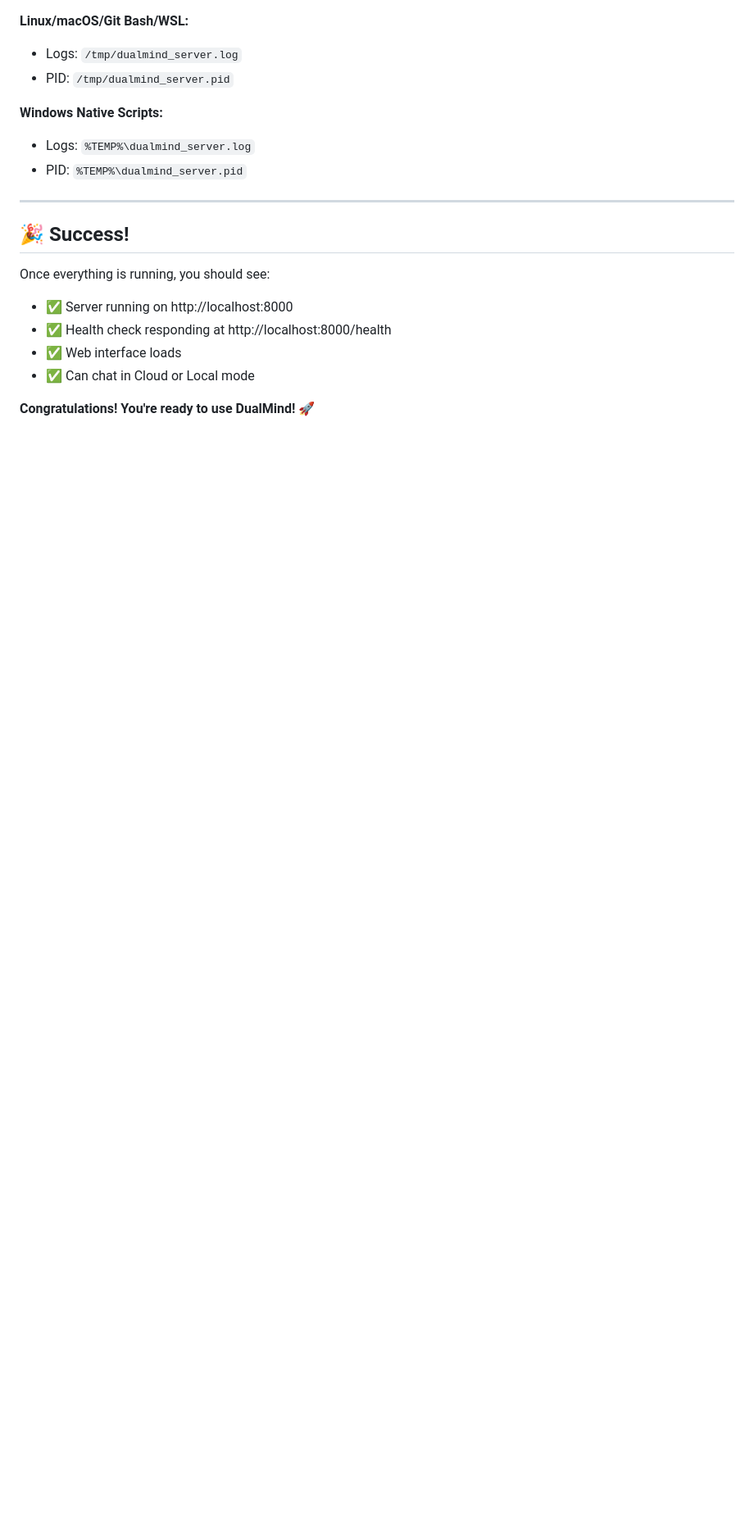
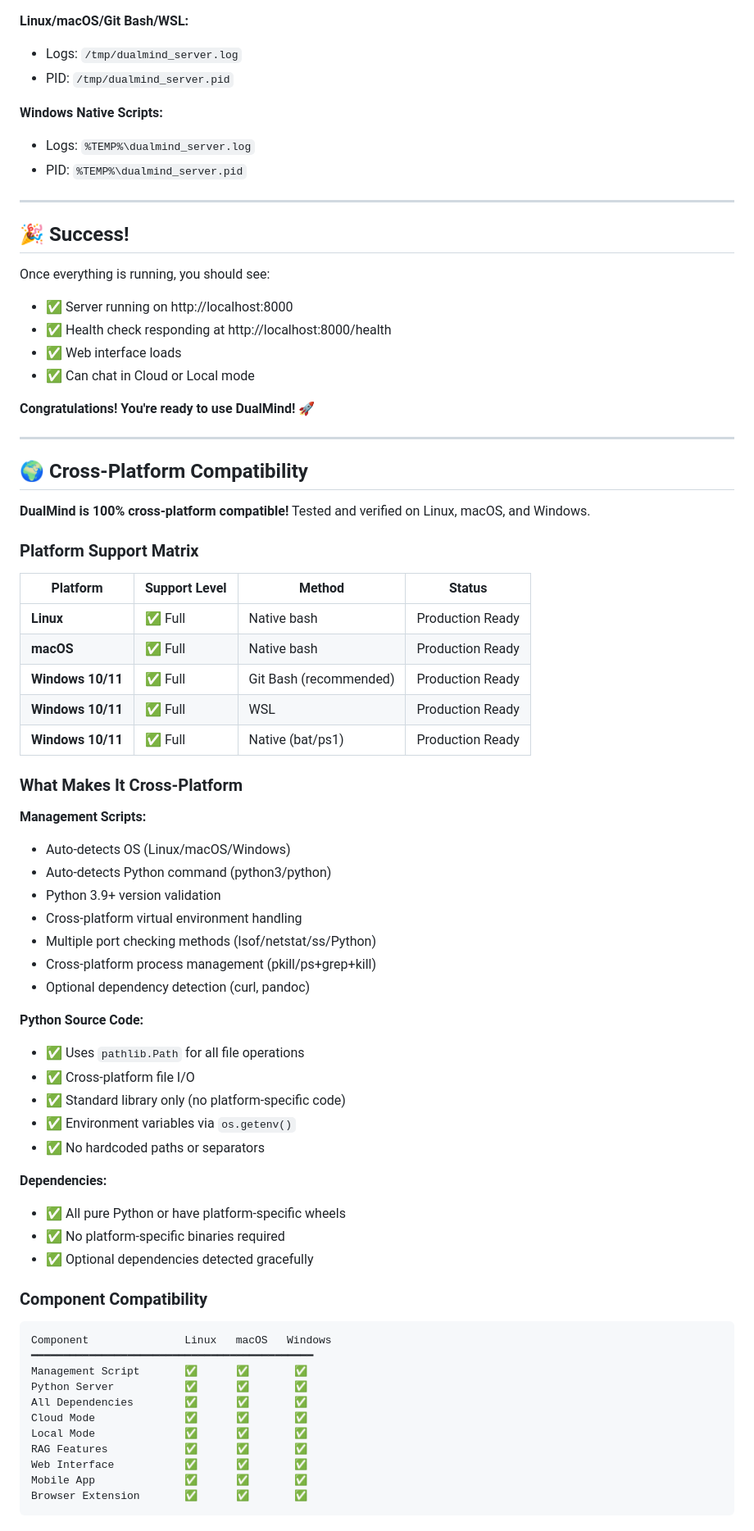
Before and after one commit to pawoPawan/DualMind, a Markdown page: README.md, the part around one of its changes. Shown at 82% size. Rendered like a GitHub page; blank space fills up the shorter version.

````diff
--- a/README.md
+++ b/README.md
@@ -966,3 +964,59 @@ Once everything is running, you should see:
 - ✅ Can chat in Cloud or Local mode
 
 **Congratulations! You're ready to use DualMind!** 🚀
+
+---
+
+## 🌍 Cross-Platform Compatibility
+
+**DualMind is 100% cross-platform compatible!** Tested and verified on Linux, macOS, and Windows.
+
+### Platform Support Matrix
+
+| Platform | Support Level | Method | Status |
+|----------|--------------|---------|--------|
+| **Linux** | ✅ Full | Native bash | Production Ready |
+| **macOS** | ✅ Full | Native bash | Production Ready |
+| **Windows 10/11** | ✅ Full | Git Bash (recommended) | Production Ready |
+| **Windows 10/11** | ✅ Full | WSL | Production Ready |
+| **Windows 10/11** | ✅ Full | Native (bat/ps1) | Production Ready |
+
+### What Makes It Cross-Platform
+
+**Management Scripts:**
+- Auto-detects OS (Linux/macOS/Windows)
+- Auto-detects Python command (python3/python)
+- Python 3.9+ version validation
+- Cross-platform virtual environment handling
+- Multiple port checking methods (lsof/netstat/ss/Python)
+- Cross-platform process management (pkill/ps+grep+kill)
+- Optional dependency detection (curl, pandoc)
+
+**Python Source Code:**
+- ✅ Uses `pathlib.Path` for all file operations
+- ✅ Cross-platform file I/O
+- ✅ Standard library only (no platform-specific code)
+- ✅ Environment variables via `os.getenv()`
+- ✅ No hardcoded paths or separators
+
+**Dependencies:**
+- ✅ All pure Python or have platform-specific wheels
+- ✅ No platform-specific binaries required
+- ✅ Optional dependencies detected gracefully
+
+### Component Compatibility
+
+```
+Component               Linux   macOS   Windows
+━━━━━━━━━━━━━━━━━━━━━━━━━━━━━━━━━━━━━━━━━━━━
+Management Script       ✅      ✅       ✅
+Python Server           ✅      ✅       ✅
+All Dependencies        ✅      ✅       ✅
+Cloud Mode              ✅      ✅       ✅
+Local Mode              ✅      ✅       ✅
+RAG Features            ✅      ✅       ✅
+Web Interface           ✅      ✅       ✅
+Mobile App              ✅      ✅       ✅
+Browser Extension       ✅      ✅       ✅
+```
+
````
Also changed, not shown: other parts of README.md (+23 -3 lines), CROSS_PLATFORM_REVIEW.md (deleted, +0 -470 lines).
